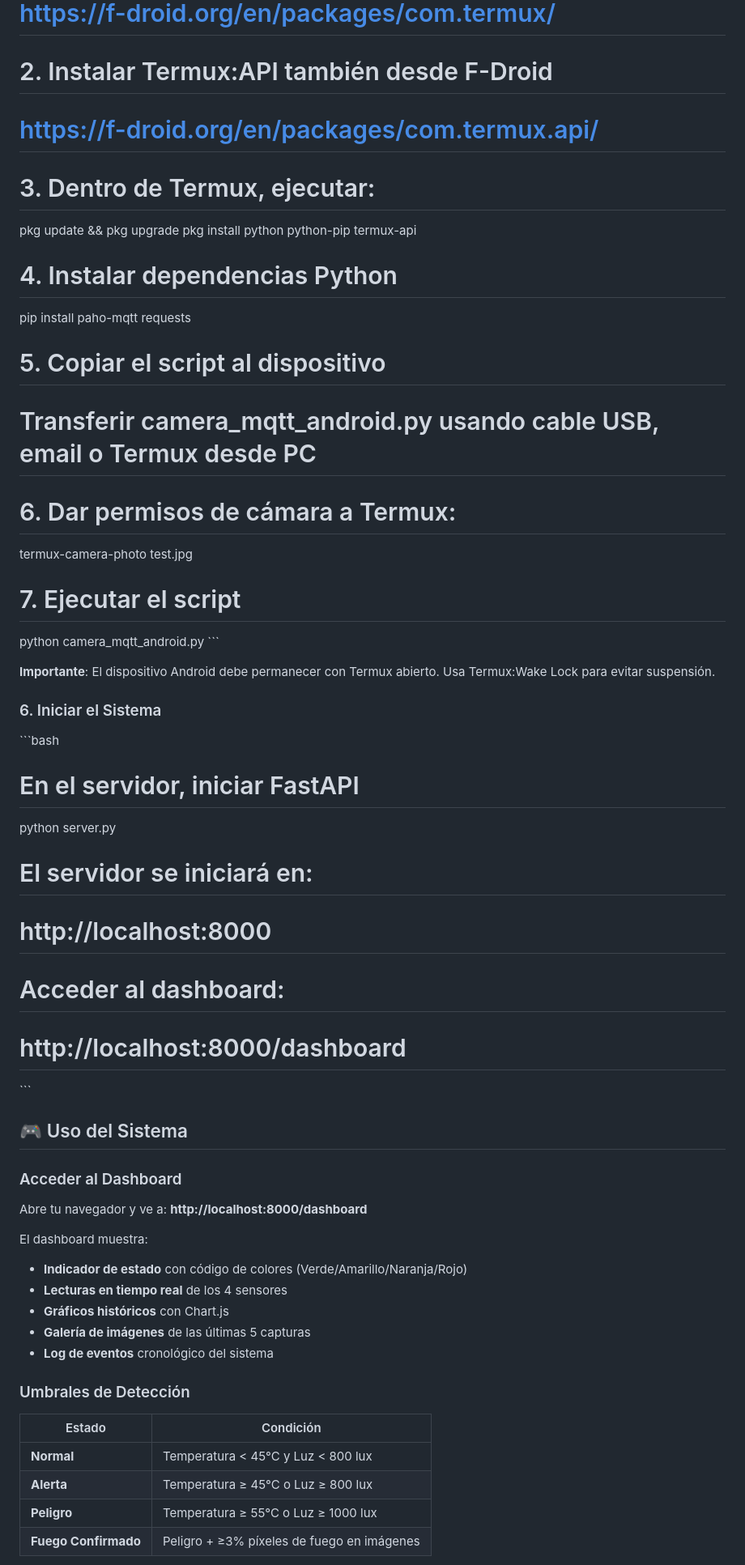
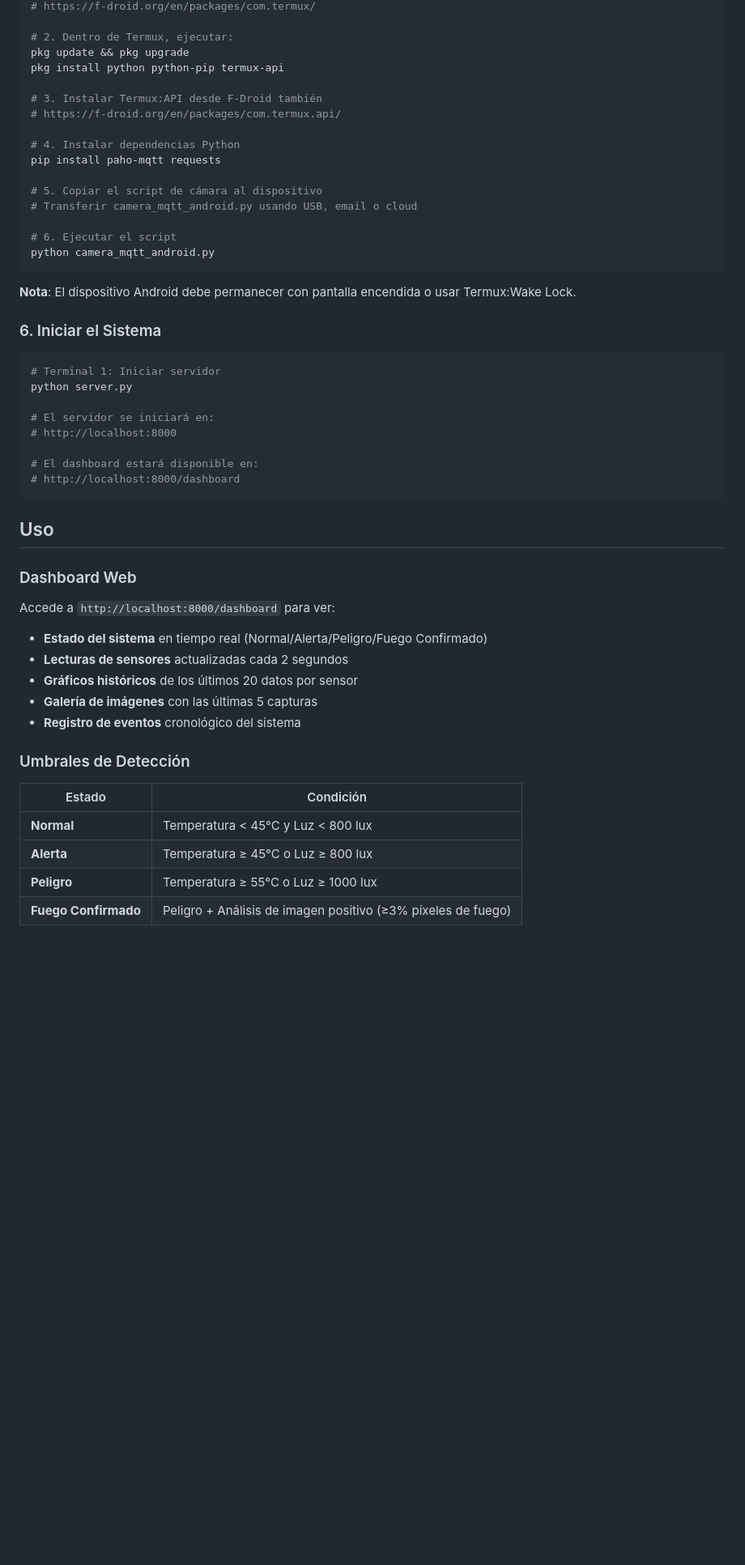
Before and after one commit to Ion25/fuego_detector_server, a Markdown page: README.md, the part around one of its changes. Shown at 81% size. GitHub-like rendering; blank space fills up the shorter version.

````diff
--- a/README.md
+++ b/README.md
@@ -143,53 +141,48 @@ En tu dispositivo Android:
 # https://f-droid.org/en/packages/com.termux/
 
-# 2. Instalar Termux:API también desde F-Droid
-# https://f-droid.org/en/packages/com.termux.api/
-
-# 3. Dentro de Termux, ejecutar:
+# 2. Dentro de Termux, ejecutar:
 pkg update && pkg upgrade
 pkg install python python-pip termux-api
+
+# 3. Instalar Termux:API desde F-Droid también
+# https://f-droid.org/en/packages/com.termux.api/
 
 # 4. Instalar dependencias Python
 pip install paho-mqtt requests
 
-# 5. Copiar el script al dispositivo
-# Transferir camera_mqtt_android.py usando cable USB, email o Termux desde PC
+# 5. Copiar el script de cámara al dispositivo
+# Transferir camera_mqtt_android.py usando USB, email o cloud
 
-# 6. Dar permisos de cámara a Termux:
-termux-camera-photo test.jpg
+# 6. Ejecutar el script
+python camera_mqtt_android.py
+```
 
-# 7. Ejecutar el script
-python camera_mqtt_android.py
-\`\`\`
-
-**Importante**: El dispositivo Android debe permanecer con Termux abierto. Usa Termux:Wake Lock para evitar suspensión.
+**Nota**: El dispositivo Android debe permanecer con pantalla encendida o usar Termux:Wake Lock.
 
 ### 6. Iniciar el Sistema
 
-\`\`\`bash
-# En el servidor, iniciar FastAPI
+```bash
+# Terminal 1: Iniciar servidor
 python server.py
 
 # El servidor se iniciará en:
 # http://localhost:8000
 
-# Acceder al dashboard:
+# El dashboard estará disponible en:
 # http://localhost:8000/dashboard
-\`\`\`
+```
 
-## 🎮 Uso del Sistema
+## Uso
 
-### Acceder al Dashboard
+### Dashboard Web
 
-Abre tu navegador y ve a: **http://localhost:8000/dashboard**
+Accede a `http://localhost:8000/dashboard` para ver:
 
-El dashboard muestra:
-
-- **Indicador de estado** con código de colores (Verde/Amarillo/Naranja/Rojo)
-- **Lecturas en tiempo real** de los 4 sensores
-- **Gráficos históricos** con Chart.js
-- **Galería de imágenes** de las últimas 5 capturas
-- **Log de eventos** cronológico del sistema
+- **Estado del sistema** en tiempo real (Normal/Alerta/Peligro/Fuego Confirmado)
+- **Lecturas de sensores** actualizadas cada 2 segundos
+- **Gráficos históricos** de los últimos 20 datos por sensor
+- **Galería de imágenes** con las últimas 5 capturas
+- **Registro de eventos** cronológico del sistema
 
 ### Umbrales de Detección
 
@@ -198,5 +191,5 @@ El dashboard muestra:
 | **Normal** | Temperatura < 45°C y Luz < 800 lux |
 | **Alerta** | Temperatura ≥ 45°C o Luz ≥ 800 lux |
 | **Peligro** | Temperatura ≥ 55°C o Luz ≥ 1000 lux |
-| **Fuego Confirmado** | Peligro + ≥3% píxeles de fuego en imágenes |
+| **Fuego Confirmado** | Peligro + Análisis de imagen positivo (≥3% píxeles de fuego) |
 
````
Also changed, not shown: other parts of README.md (+169 -122 lines).
